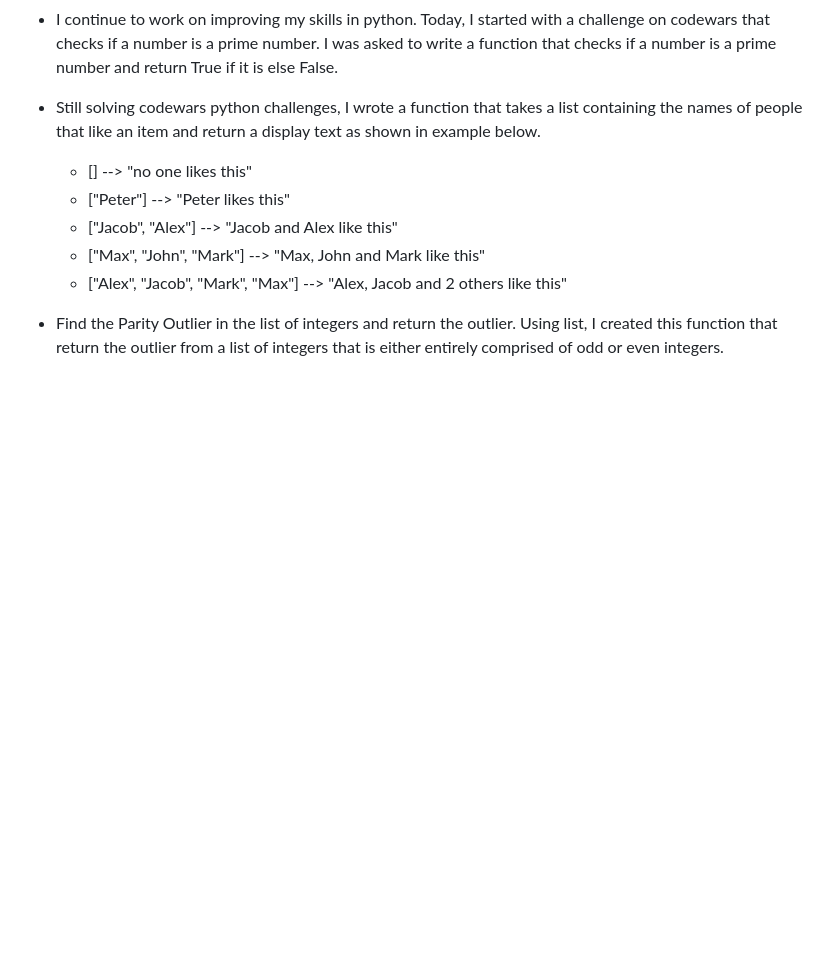
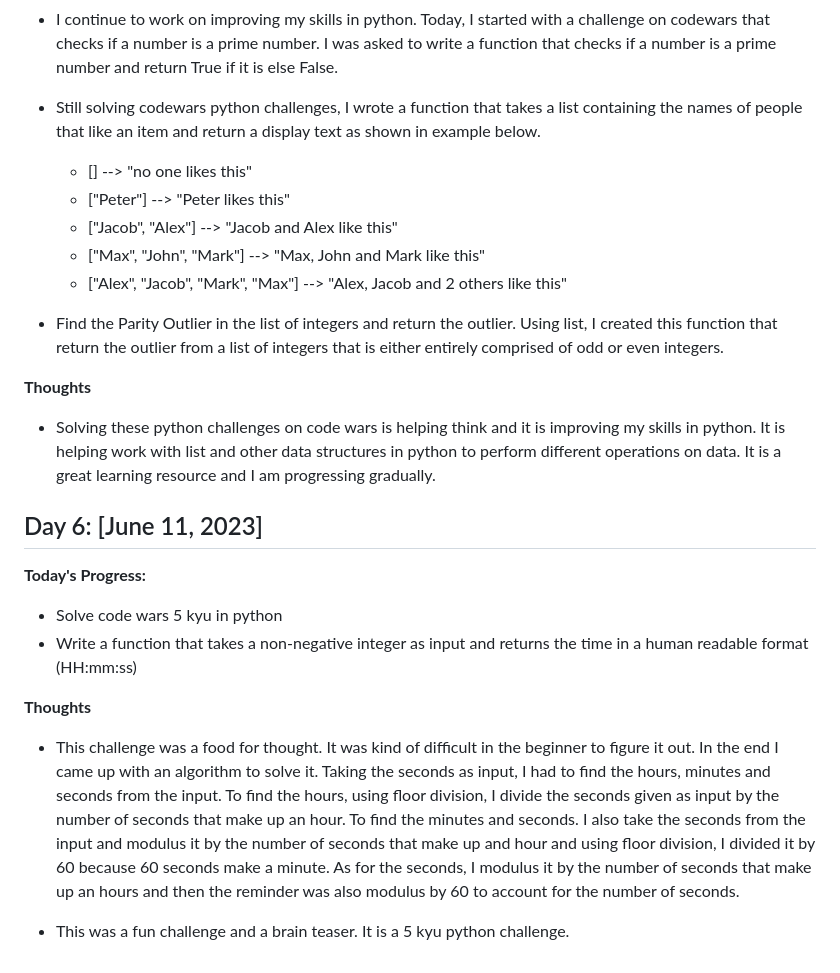
Before and after one commit to gbabohernest/100-Days-of-Code, a Markdown page: progress/progress.md, the part around the change. Rendered like a GitHub page; blank space fills up the shorter version.

Commit message:
update progress report

```diff
--- a/progress/progress.md
+++ b/progress/progress.md
@@ -75,3 +75,20 @@
   - ["Alex", "Jacob", "Mark", "Max"] --> "Alex, Jacob and 2 others like this"
 
 - Find the Parity Outlier in the list of integers and return the outlier. Using list, I created this function that return the outlier from a list of integers that is either entirely comprised of odd or even integers.
+
+**Thoughts**
+
+- Solving these python challenges on code wars is helping think and it is improving my skills in python. It is helping work with list and other data structures in python to perform different operations on data. It is a great learning resource and I am progressing gradually.
+
+## Day 6: [June 11, 2023]
+
+**Today's Progress:**
+
+- Solve code wars 5 kyu in python
+- Write a function that takes a non-negative integer as input and returns the time in a human readable format (HH:mm:ss)
+
+**Thoughts**
+
+- This challenge was a food for thought. It was kind of difficult in the beginner to figure it out. In the end I came up with an algorithm to solve it. Taking the seconds as input, I had to find the hours, minutes and seconds from the input. To find the hours, using floor division, I divide the seconds given as input by the number of seconds that make up an hour. To find the minutes and seconds. I also take the seconds from the input and modulus it by the number of seconds that make up and hour and using floor division, I divided it by 60 because 60 seconds make a minute. As for the seconds, I modulus it by the number of seconds that make up an hours and then the reminder was also modulus by 60 to account for the number of seconds.
+
+- This was a fun challenge and a brain teaser. It is a 5 kyu python challenge.
```
